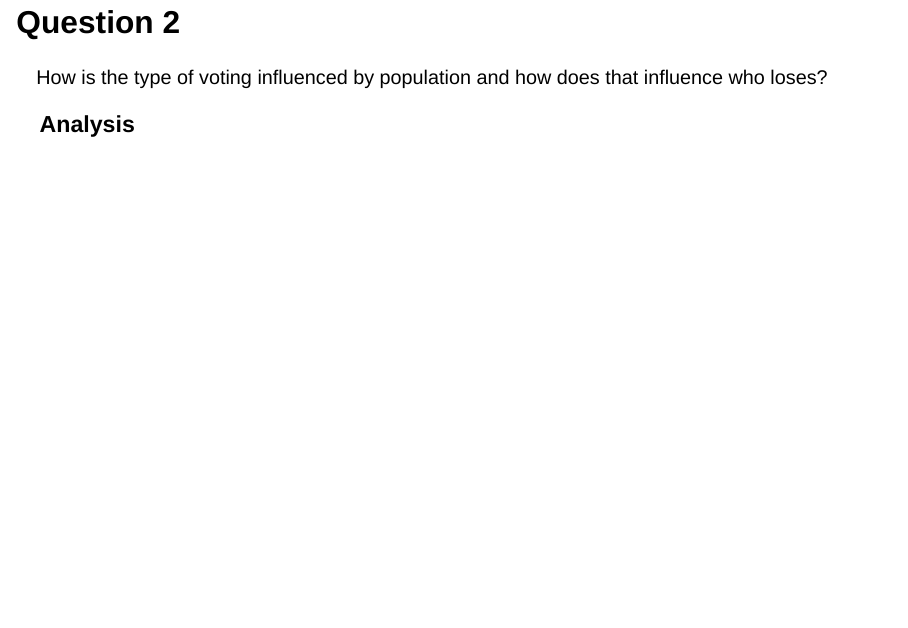
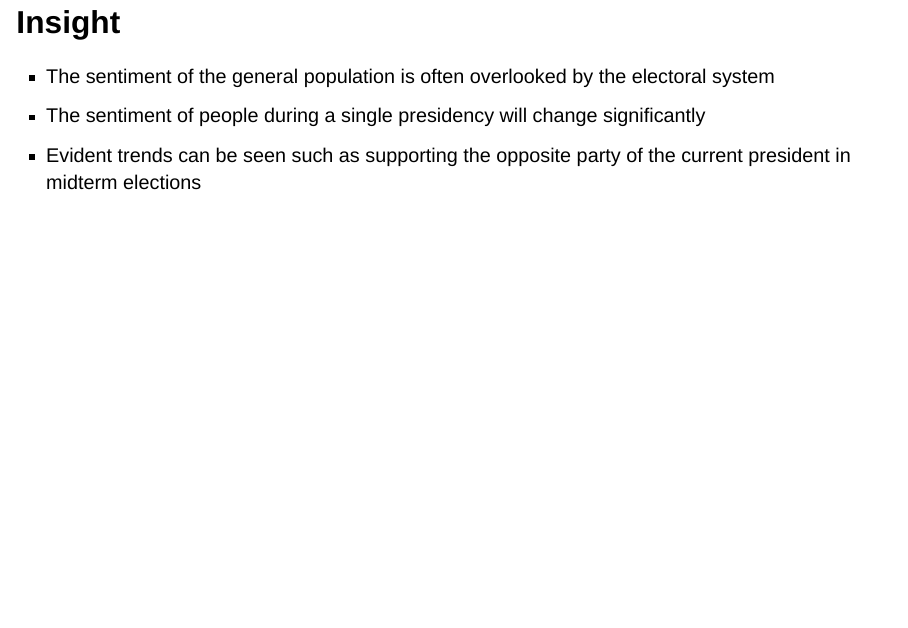
Before and after one commit to INFO-526-S24/project-01-Energy-Conservers, a Quarto document (presentation.qmd): page 9 of 10 before the commit and page 9 of 11 after it. Rendered offline with R 4.5, knitr and Pandoc in place of Quarto, with nearby package versions; the code chunks are not run, so their results and figures are left out; drawn as Slidy slides in place of the format the file asks for.

Commit message:
Added insight for question 1 to presentation

````diff
--- a/presentation.qmd
+++ b/presentation.qmd
@@ -431,6 +431,11 @@ us2020
 ```
 
 
+## Insight
+-   The sentiment of the general population is often overlooked by the electoral system
+-   The sentiment of people during a single presidency will change significantly
+-   Evident trends can be seen such as supporting the opposite party of the current president in midterm elections
+
 ## Question 2
 How is the type of voting influenced by population and how does that influence who loses?
 
````
